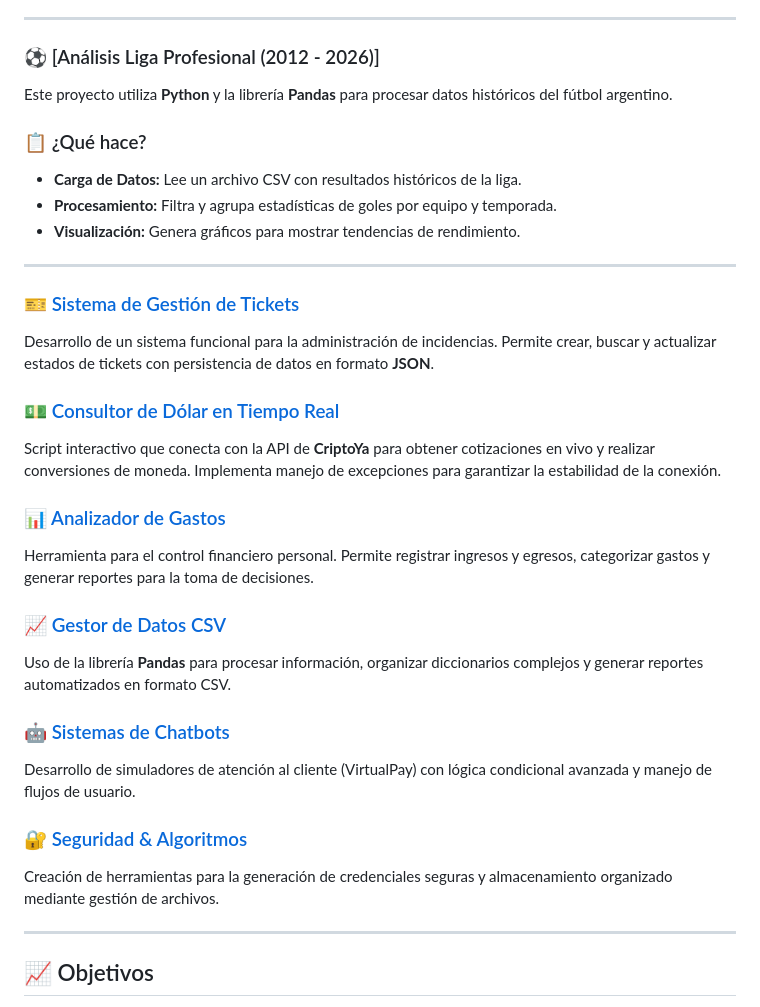
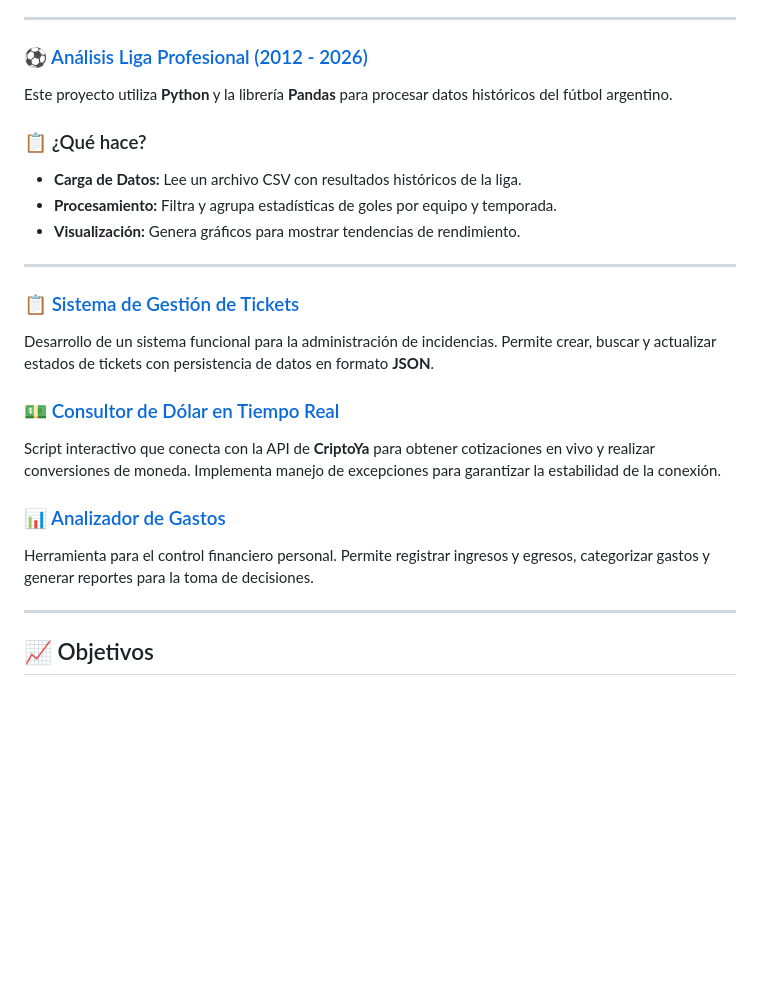
Before and after one commit to Gust4vo2310/mi-portfolio, a Markdown page: README.md, the part around one of its changes. Rendered like a GitHub page; blank space fills up the shorter version.

```diff
--- a/README.md
+++ b/README.md
@@ -51,7 +41,7 @@ Desarrollo de una herramienta para automatizar la transcripción de mensajes de
 
 ---
 
-### ⚽ [Análisis Liga Profesional (2012 - 2026)]
+### ⚽ [Análisis Liga Profesional (2012 - 2026)](https://github.com/gust4vo2310/mi-portfolio/tree/main/Proyecto_liga)
 Este proyecto utiliza **Python** y la librería **Pandas** para procesar datos históricos del fútbol argentino.
 
 ### 📋 ¿Qué hace?
@@ -61,7 +51,7 @@ Este proyecto utiliza **Python** y la librería **Pandas** para procesar datos h
 
 ---
 
-### 🎫 [Sistema de Gestión de Tickets](https://github.com/gust4vo2310/mi-portfolio/tree/main/Sistema-Tickets)
+### 📋 [Sistema de Gestión de Tickets](https://github.com/gust4vo2310/mi-portfolio/tree/main/Sistema-Tickets)
 Desarrollo de un sistema funcional para la administración de incidencias. Permite crear, buscar y actualizar estados de tickets con persistencia de datos en formato **JSON**.
 
 ### 💵 [Consultor de Dólar en Tiempo Real](https://github.com/gust4vo2310/mi-portfolio/tree/main/Consultor%20Dolar%20en%20TIEMPO%20REAL)
@@ -70,15 +60,6 @@ Script interactivo que conecta con la API de **CriptoYa** para obtener cotizacio
 ### 📊 [Analizador de Gastos](https://github.com/gust4vo2310/mi-portfolio/tree/main/Analizador-Gastos)
 Herramienta para el control financiero personal. Permite registrar ingresos y egresos, categorizar gastos y generar reportes para la toma de decisiones.
 
-### 📈 [Gestor de Datos CSV](https://github.com/gust4vo2310/mi-portfolio/tree/main/Gestor-CSV)
-Uso de la librería **Pandas** para procesar información, organizar diccionarios complejos y generar reportes automatizados en formato CSV.
-
-### 🤖 [Sistemas de Chatbots](https://github.com/gust4vo2310/mi-portfolio/tree/main/Chatbots)
-Desarrollo de simuladores de atención al cliente (VirtualPay) con lógica condicional avanzada y manejo de flujos de usuario.
-
-### 🔐 [Seguridad & Algoritmos](https://github.com/gust4vo2310/mi-portfolio/tree/main/Seguridad)
-Creación de herramientas para la generación de credenciales seguras y almacenamiento organizado mediante gestión de archivos.
-
 ---
 
 ## 📈 Objetivos
```
Also changed, not shown: other parts of README.md (+7 -17 lines).
